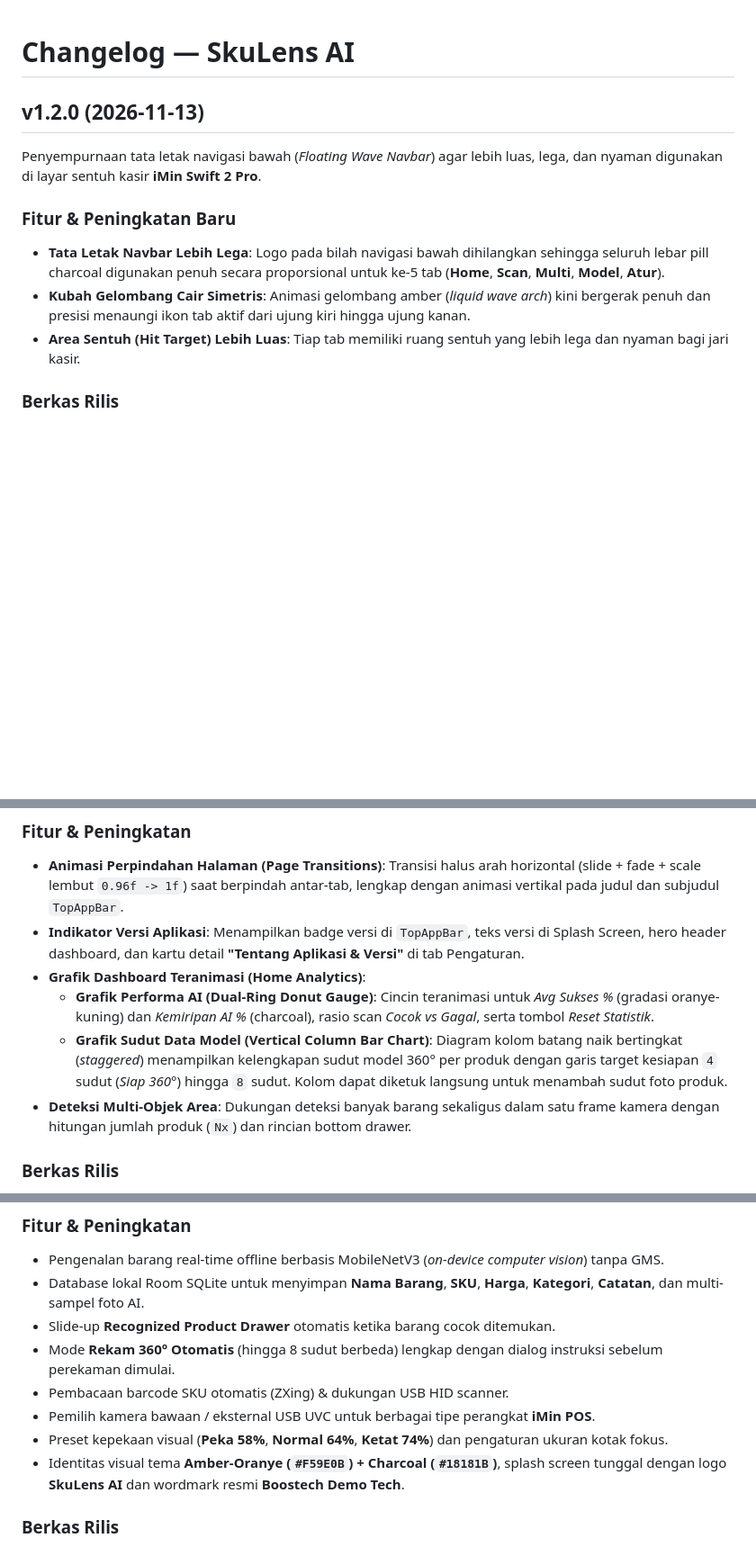
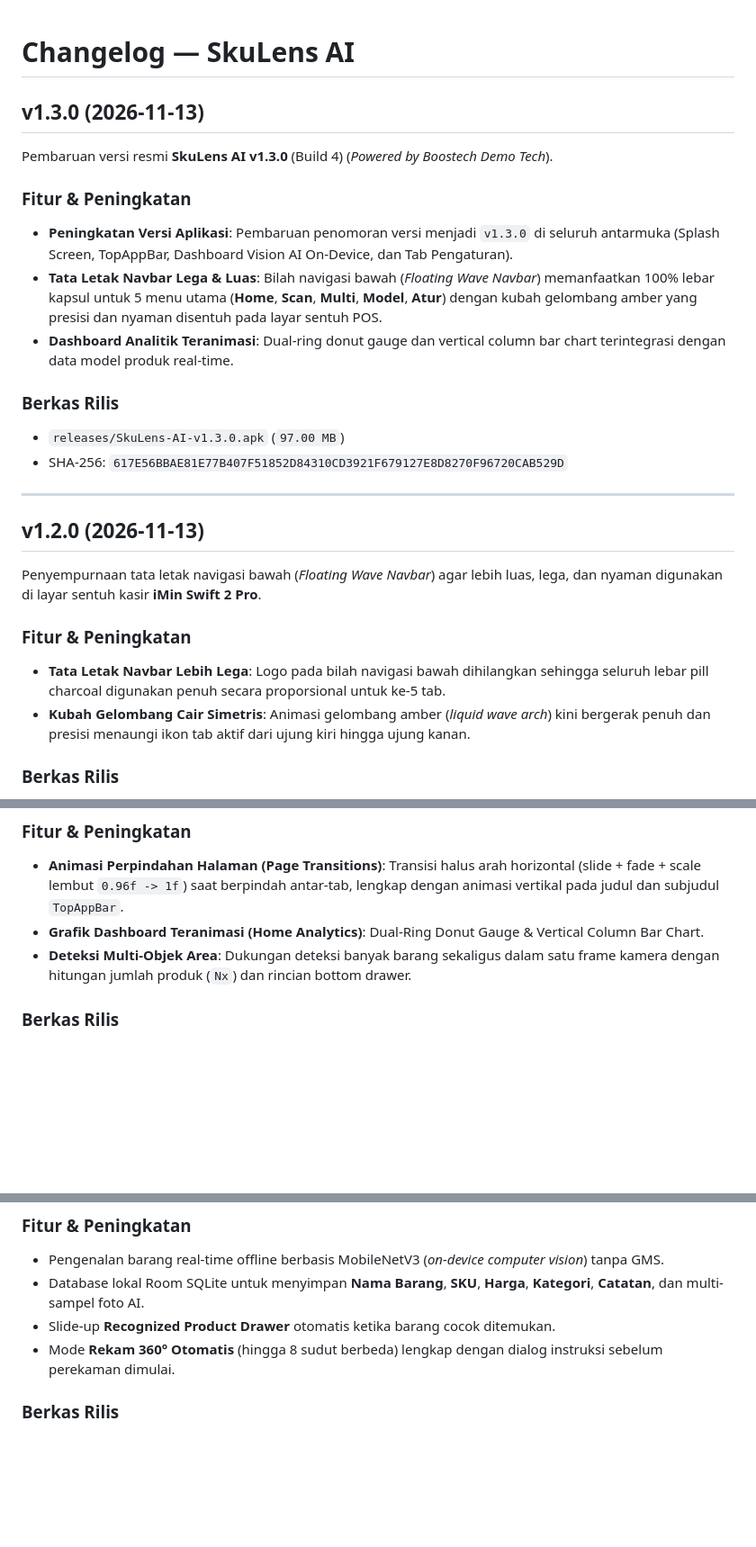
Before and after one commit to hello-droid-kid/skulens-ai, a Markdown page: CHANGELOG.md, 3 parts joined by grey strips. Shown at 90% size. GitHub-like rendering; blank space fills up the shorter version.

```diff
--- a/CHANGELOG.md
+++ b/CHANGELOG.md
@@ -1,13 +1,27 @@
 # Changelog — SkuLens AI
+
+## v1.3.0 (2026-11-13)
+
+Pembaruan versi resmi **SkuLens AI v1.3.0** (Build 4) (*Powered by Boostech Demo Tech*).
+
+### Fitur & Peningkatan
+- **Peningkatan Versi Aplikasi**: Pembaruan penomoran versi menjadi `v1.3.0` di seluruh antarmuka (Splash Screen, TopAppBar, Dashboard Vision AI On-Device, dan Tab Pengaturan).
+- **Tata Letak Navbar Lega & Luas**: Bilah navigasi bawah (*Floating Wave Navbar*) memanfaatkan 100% lebar kapsul untuk 5 menu utama (**Home**, **Scan**, **Multi**, **Model**, **Atur**) dengan kubah gelombang amber yang presisi dan nyaman disentuh pada layar sentuh POS.
+- **Dashboard Analitik Teranimasi**: Dual-ring donut gauge dan vertical column bar chart terintegrasi dengan data model produk real-time.
+
+### Berkas Rilis
+- `releases/SkuLens-AI-v1.3.0.apk` (`97.00 MB`)
+- SHA-256: `617E56BBAE81E77B407F51852D84310CD3921F679127E8D8270F96720CAB529D`
+
+---
 
 ## v1.2.0 (2026-11-13)
 
 Penyempurnaan tata letak navigasi bawah (*Floating Wave Navbar*) agar lebih luas, lega, dan nyaman digunakan di layar sentuh kasir **iMin Swift 2 Pro**.
 
-### Fitur & Peningkatan Baru
-- **Tata Letak Navbar Lebih Lega**: Logo pada bilah navigasi bawah dihilangkan sehingga seluruh lebar pill charcoal digunakan penuh secara proporsional untuk ke-5 tab (**Home**, **Scan**, **Multi**, **Model**, **Atur**).
+### Fitur & Peningkatan
+- **Tata Letak Navbar Lebih Lega**: Logo pada bilah navigasi bawah dihilangkan sehingga seluruh lebar pill charcoal digunakan penuh secara proporsional untuk ke-5 tab.
 - **Kubah Gelombang Cair Simetris**: Animasi gelombang amber (*liquid wave arch*) kini bergerak penuh dan presisi menaungi ikon tab aktif dari ujung kiri hingga ujung kanan.
-- **Area Sentuh (Hit Target) Lebih Luas**: Tiap tab memiliki ruang sentuh yang lebih lega dan nyaman bagi jari kasir.
 
 ### Berkas Rilis
 - `releases/SkuLens-AI-v1.2.0.apk` (`97.00 MB`)
@@ -21,10 +35,7 @@ Pembaruan besar untuk estetika antarmuka, navigasi interaktif, dan analitik visu
 
 ### Fitur & Peningkatan
 - **Animasi Perpindahan Halaman (Page Transitions)**: Transisi halus arah horizontal (slide + fade + scale lembut `0.96f -> 1f`) saat berpindah antar-tab, lengkap dengan animasi vertikal pada judul dan subjudul `TopAppBar`.
-- **Indikator Versi Aplikasi**: Menampilkan badge versi di `TopAppBar`, teks versi di Splash Screen, hero header dashboard, dan kartu detail **"Tentang Aplikasi & Versi"** di tab Pengaturan.
-- **Grafik Dashboard Teranimasi (Home Analytics)**:
-  - **Grafik Performa AI (Dual-Ring Donut Gauge)**: Cincin teranimasi untuk *Avg Sukses %* (gradasi oranye-kuning) dan *Kemiripan AI %* (charcoal), rasio scan *Cocok vs Gagal*, serta tombol *Reset Statistik*.
-  - **Grafik Sudut Data Model (Vertical Column Bar Chart)**: Diagram kolom batang naik bertingkat (*staggered*) menampilkan kelengkapan sudut model 360° per produk dengan garis target kesiapan `4` sudut (*Siap 360°*) hingga `8` sudut. Kolom dapat diketuk langsung untuk menambah sudut foto produk.
+- **Grafik Dashboard Teranimasi (Home Analytics)**: Dual-Ring Donut Gauge & Vertical Column Bar Chart.
 - **Deteksi Multi-Objek Area**: Dukungan deteksi banyak barang sekaligus dalam satu frame kamera dengan hitungan jumlah produk (`Nx`) dan rincian bottom drawer.
 
 ### Berkas Rilis
@@ -42,10 +53,6 @@ Rilis publik pertama **SkuLens AI** (*Powered by Boostech Demo Tech*).
 - Database lokal Room SQLite untuk menyimpan **Nama Barang**, **SKU**, **Harga**, **Kategori**, **Catatan**, dan multi-sampel foto AI.
 - Slide-up **Recognized Product Drawer** otomatis ketika barang cocok ditemukan.
 - Mode **Rekam 360° Otomatis** (hingga 8 sudut berbeda) lengkap dengan dialog instruksi sebelum perekaman dimulai.
-- Pembacaan barcode SKU otomatis (ZXing) & dukungan USB HID scanner.
-- Pemilih kamera bawaan / eksternal USB UVC untuk berbagai tipe perangkat **iMin POS**.
-- Preset kepekaan visual (**Peka 58%**, **Normal 64%**, **Ketat 74%**) dan pengaturan ukuran kotak fokus.
-- Identitas visual tema **Amber-Oranye (`#F59E0B`) + Charcoal (`#18181B`)**, splash screen tunggal dengan logo **SkuLens AI** dan wordmark resmi **Boostech Demo Tech**.
 
 ### Berkas Rilis
 - `releases/SkuLens-AI-v1.0.0.apk` (`92.85 MB`)
```
Also changed, not shown: README.md (+10 -10 lines), assets/screen-home-charts.png, assets/screen-splash.png, 1 other file.
